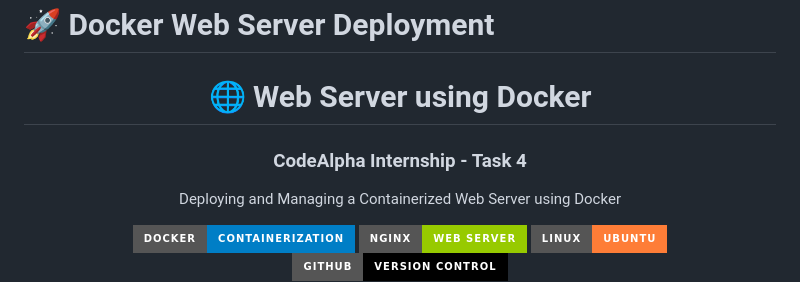
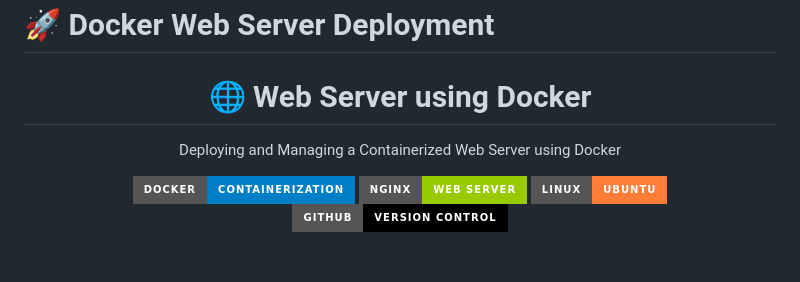
Before and after one commit to shek41593-alt/CodeAlpha_DockerWebServer, a Markdown page: README.md, the part around the change. GitHub-like rendering; badges without logos; blank space fills up the shorter version.

Commit message:
Update README to remove internship task mention
Removed the internship task reference from the README.

```diff
--- a/README.md
+++ b/README.md
@@ -3,8 +3,6 @@
 <div align="center">
 
 # 🌐 Web Server using Docker
-
-### CodeAlpha Internship - Task 4
 
 Deploying and Managing a Containerized Web Server using Docker
 
```
